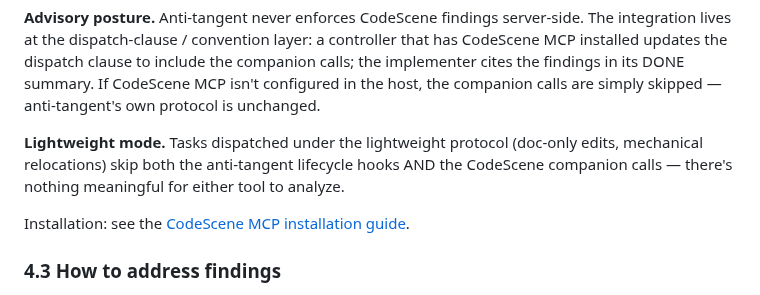
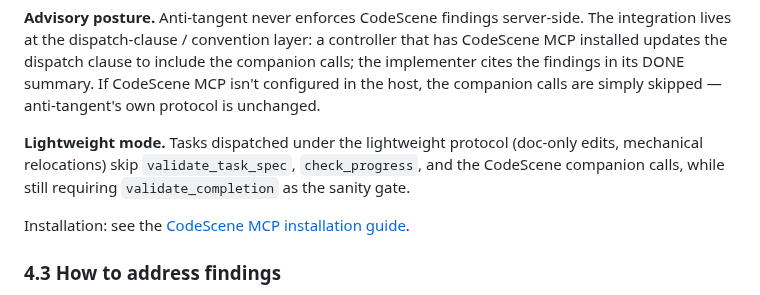
Before and after one commit to patiently/anti-tangent-mcp, a Markdown page: INTEGRATION.md, the part around the change. Drawn GitHub-style.

Commit message:
fix(docs): clarify lightweight mode keeps validate_completion required
CodeRabbit round-1 on PR #15 caught the contradiction: the new
CodeScene companion section said lightweight tasks 'skip both the
anti-tangent lifecycle hooks AND the CodeScene companion calls,'
but lightweight mode actually keeps validate_completion required
(0.3.1 design — only validate_task_spec + check_progress are skipped).
Reworded per CR's suggestion.

Note: the second CR finding on CHANGELOG.md:8 (claimed CI changelog
gate failing) is a false positive — pipeline logs confirm
'Detected version: 0.3.2' and 'Found changelog entry for 0.3.2',
and the Changelog entry job state is SUCCESS.

Refs #14. PR #15 CR round 1.

```diff
--- a/INTEGRATION.md
+++ b/INTEGRATION.md
@@ -372,7 +372,7 @@ The two tools are complementary, not redundant:
 
 **Advisory posture.** Anti-tangent never enforces CodeScene findings server-side. The integration lives at the dispatch-clause / convention layer: a controller that has CodeScene MCP installed updates the dispatch clause to include the companion calls; the implementer cites the findings in its DONE summary. If CodeScene MCP isn't configured in the host, the companion calls are simply skipped — anti-tangent's own protocol is unchanged.
 
-**Lightweight mode.** Tasks dispatched under the lightweight protocol (doc-only edits, mechanical relocations) skip both the anti-tangent lifecycle hooks AND the CodeScene companion calls — there's nothing meaningful for either tool to analyze.
+**Lightweight mode.** Tasks dispatched under the lightweight protocol (doc-only edits, mechanical relocations) skip `validate_task_spec`, `check_progress`, and the CodeScene companion calls, while still requiring `validate_completion` as the sanity gate.
 
 Installation: see the [CodeScene MCP installation guide](https://github.com/codescene-oss/codescene-mcp-server#installation).
 
```
